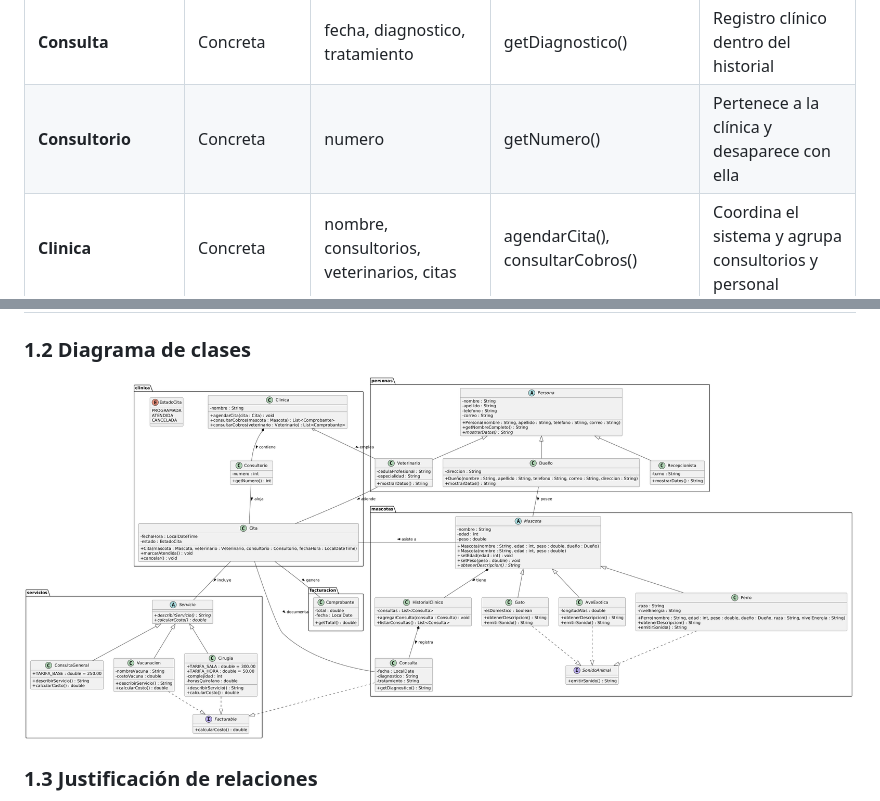
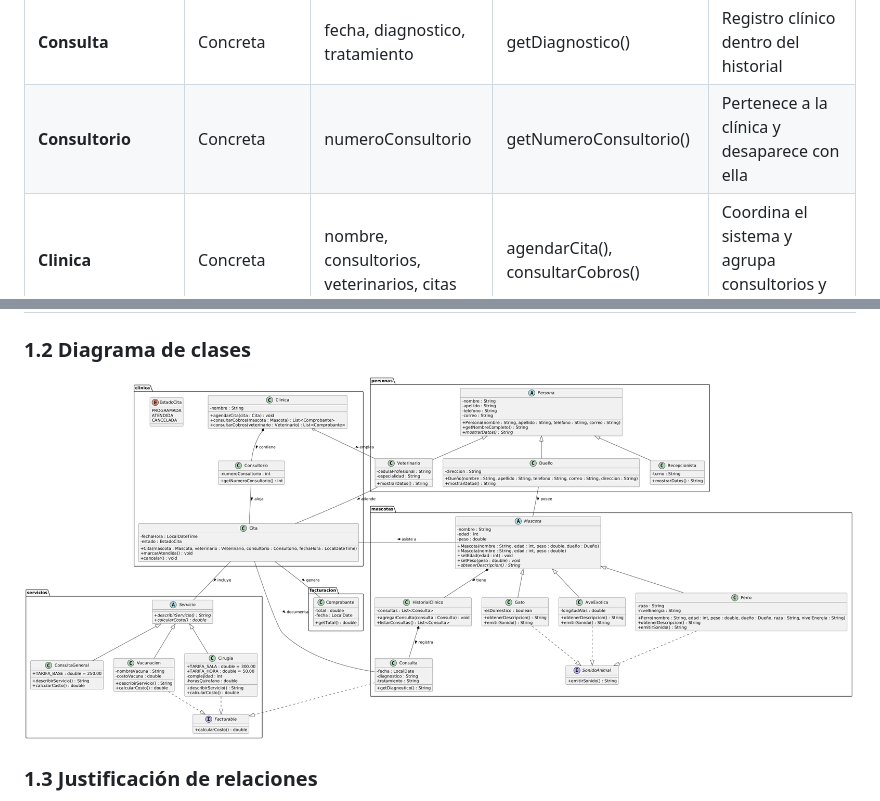
Before and after one commit to Yahir1820/Clinica-Veterinaria, a Markdown page: README.md, 2 parts joined by grey strips. Drawn GitHub-style; pictures changed too: docs/DiagramaClasesVeterinaria.png (deleted), docs/DiagramaClasesVeterinaria1.png (added).

```diff
--- a/README.md
+++ b/README.md
@@ -16,7 +16,7 @@
 | **AveExotica**       | Concreta    | longitudAlas                                          | emitirSonido()                                                        | Tiene longitud de alas y sonido propio                          |
 | **HistorialClinico** | Concreta    | consultas                                             | agregarConsulta(), verConsultas()                                     | Solo tiene sentido dentro de una mascota                        |
 | **Consulta**         | Concreta    | fecha, diagnostico, tratamiento                       | getDiagnostico()                                                      | Registro clínico dentro del historial                           |
-| **Consultorio**      | Concreta    | numero                                                | getNumero()                                                           | Pertenece a la clínica y desaparece con ella                    |
+| **Consultorio**      | Concreta    | numeroConsultorio                                     | getNumeroConsultorio()                                                | Pertenece a la clínica y desaparece con ella                    |
 | **Clinica**          | Concreta    | nombre, consultorios, veterinarios, citas             | agendarCita(), consultarCobros()                                      | Coordina el sistema y agrupa consultorios y personal            |
 | **Cita**             | Concreta    | fechaHora, estado                                     | marcarAtendida(), cancelar()                                          | Relaciona mascota, veterinario y consultorio en una fecha       |
 | **EstadoCita**       | Enumeración | PROGRAMADA, ATENDIDA, CANCELADA                       |                                                                       | Estados de la cita                                              |
@@ -28,7 +28,7 @@
 | **Comprobante**      | Concreta    | total, fecha                                          | getTotal()                                                            | Documento que se genera al terminar una cita                    |
 
 ### 1.2 Diagrama de clases
-![DiagramaClases](docs/DiagramaClasesVeterinaria.png)
+![DiagramaClases](docs/DiagramaClasesVeterinaria1.png)
 
 ### 1.3 Justificación de relaciones
 * `Dueño – Mascota` (asociación “posee”): Son independientes. Un dueño puede tener varias mascotas, pero la mascota no es parte del dueño. Si se elimina un dueño, sus mascotas deben reasignarse o darse de baja, pero no se borran automáticamente con él.
```
Also changed, not shown: 4 other files.
